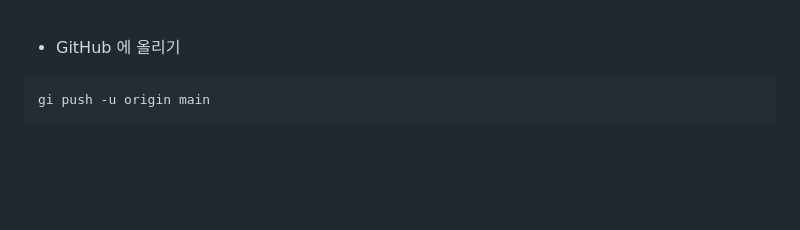
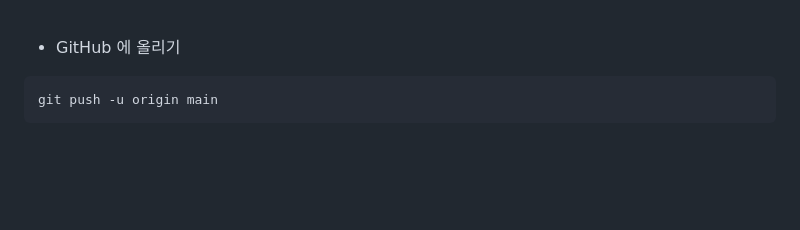
Before and after one commit to whdals006/Codyssey_E1-1, a Markdown page: README.md, the part around the change. Drawn GitHub-style.

````diff
--- a/README.md
+++ b/README.md
@@ -802,7 +802,7 @@ $ git commit -m "1주차 미션"
 
 - GitHub 에 올리기
 ```
-gi push -u origin main
+git push -u origin main
 ```
 <br>
 <br>
````
